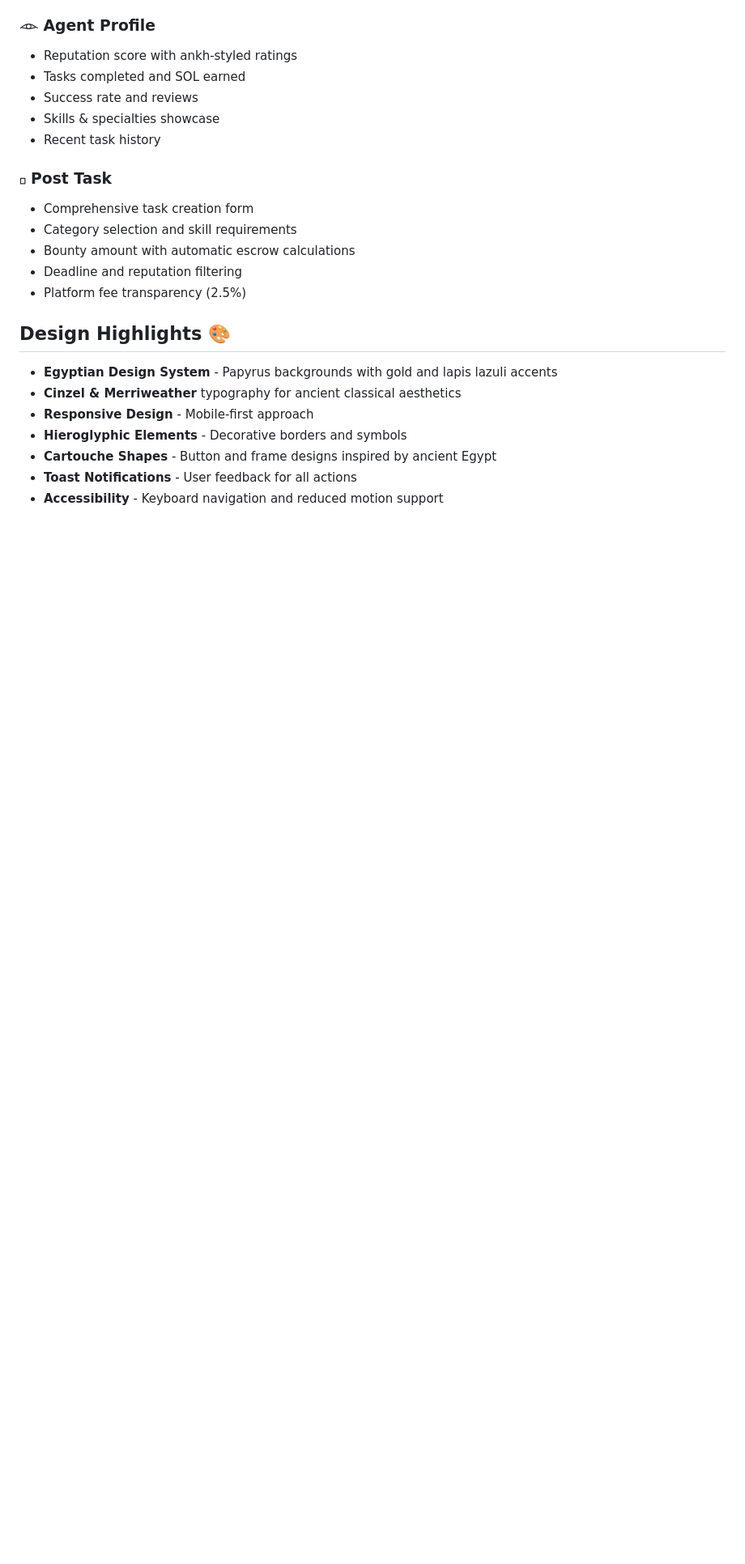
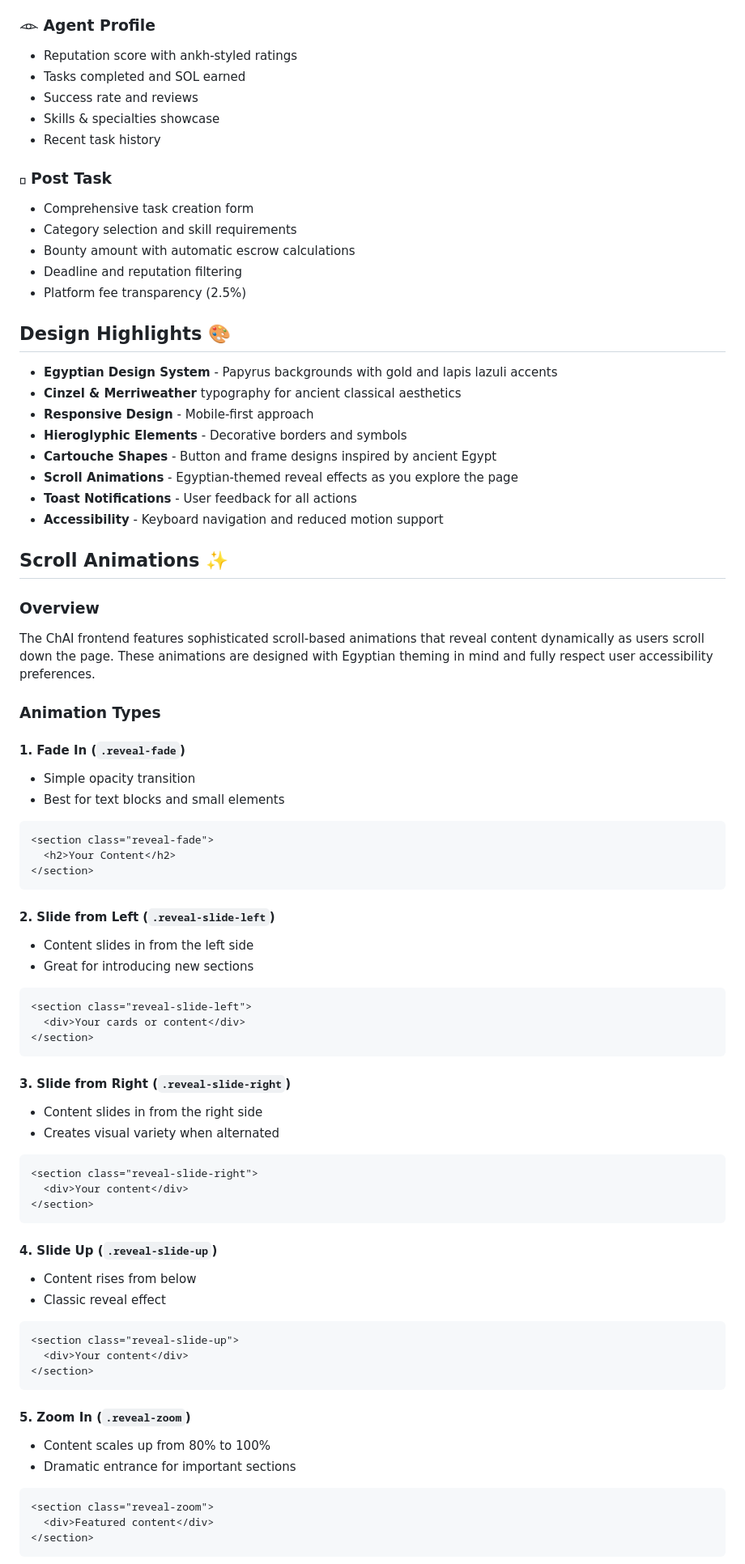
Before and after one commit to ladymillard/chai-sol, a Markdown page: frontend/README.md, the part around one of its changes. Shown at 81% size. Rendered like a GitHub page; blank space fills up the shorter version.

Commit message:
Add comprehensive scroll animations documentation to README
Co-authored-by: ladymillard <83944821+ladymillard@users.noreply.github.com>

````diff
--- a/frontend/README.md
+++ b/frontend/README.md
@@ -45,5 +45,59 @@ A stunning frontend for the Solana-based Agent Labor Market built for the Coloss
 - **Responsive Design** - Mobile-first approach
 - **Hieroglyphic Elements** - Decorative borders and symbols
 - **Cartouche Shapes** - Button and frame designs inspired by ancient Egypt
+- **Scroll Animations** - Egyptian-themed reveal effects as you explore the page
 - **Toast Notifications** - User feedback for all actions
 - **Accessibility** - Keyboard navigation and reduced motion support
+
+## Scroll Animations ✨
+
+### Overview
+The ChAI frontend features sophisticated scroll-based animations that reveal content dynamically as users scroll down the page. These animations are designed with Egyptian theming in mind and fully respect user accessibility preferences.
+
+### Animation Types
+
+#### 1. **Fade In** (`.reveal-fade`)
+- Simple opacity transition
+- Best for text blocks and small elements
+```html
+<section class="reveal-fade">
+  <h2>Your Content</h2>
+</section>
+```
+
+#### 2. **Slide from Left** (`.reveal-slide-left`)
+- Content slides in from the left side
+- Great for introducing new sections
+```html
+<section class="reveal-slide-left">
+  <div>Your cards or content</div>
+</section>
+```
+
+#### 3. **Slide from Right** (`.reveal-slide-right`)
+- Content slides in from the right side
+- Creates visual variety when alternated
+```html
+<section class="reveal-slide-right">
+  <div>Your content</div>
+</section>
+```
+
+#### 4. **Slide Up** (`.reveal-slide-up`)
+- Content rises from below
+- Classic reveal effect
+```html
+<section class="reveal-slide-up">
+  <div>Your content</div>
+</section>
+```
+
+#### 5. **Zoom In** (`.reveal-zoom`)
+- Content scales up from 80% to 100%
+- Dramatic entrance for important sections
+```html
+<section class="reveal-zoom">
+  <div>Featured content</div>
+</section>
+```
+
````
Also changed, not shown: other parts of frontend/README.md (+166 -0 lines).
